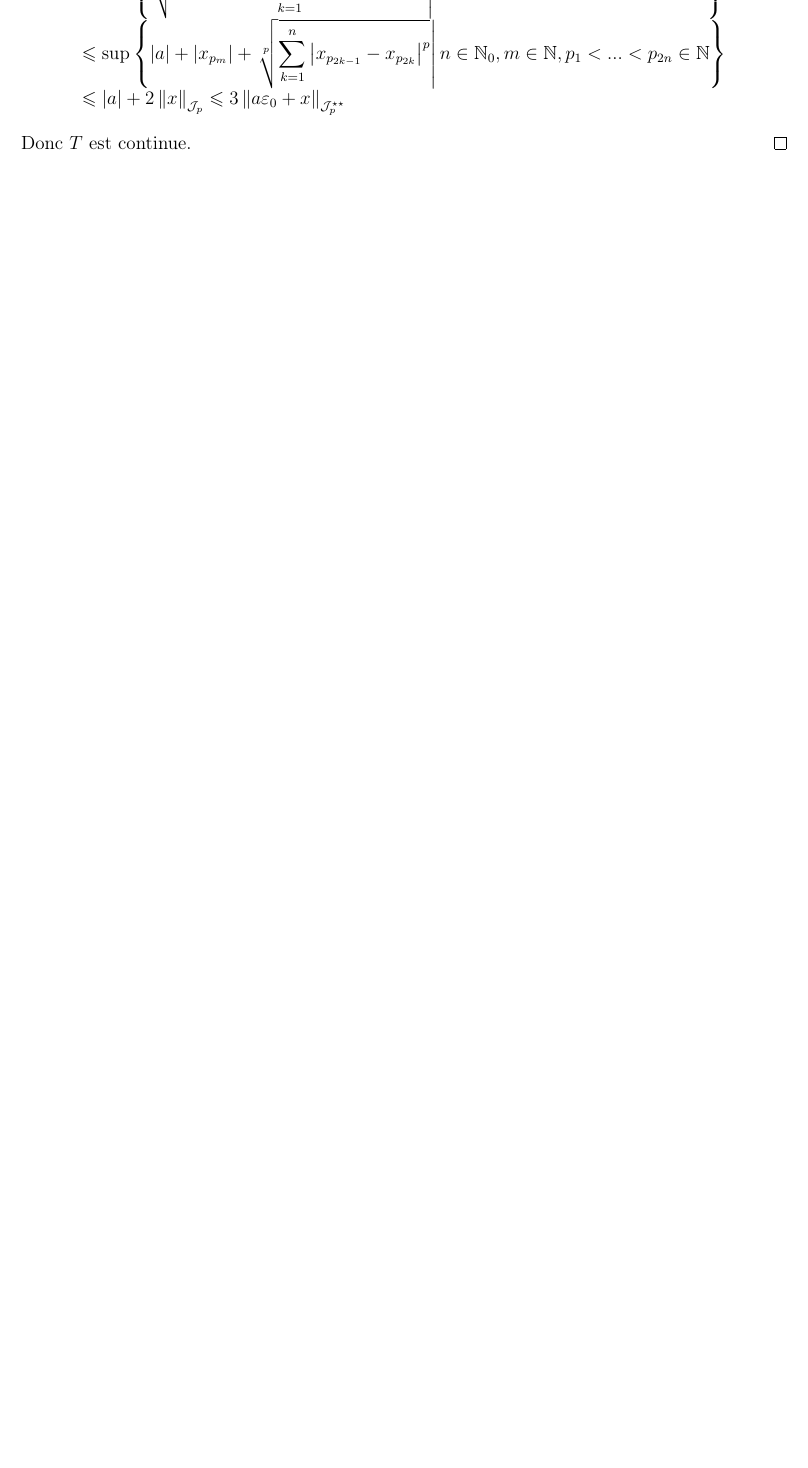
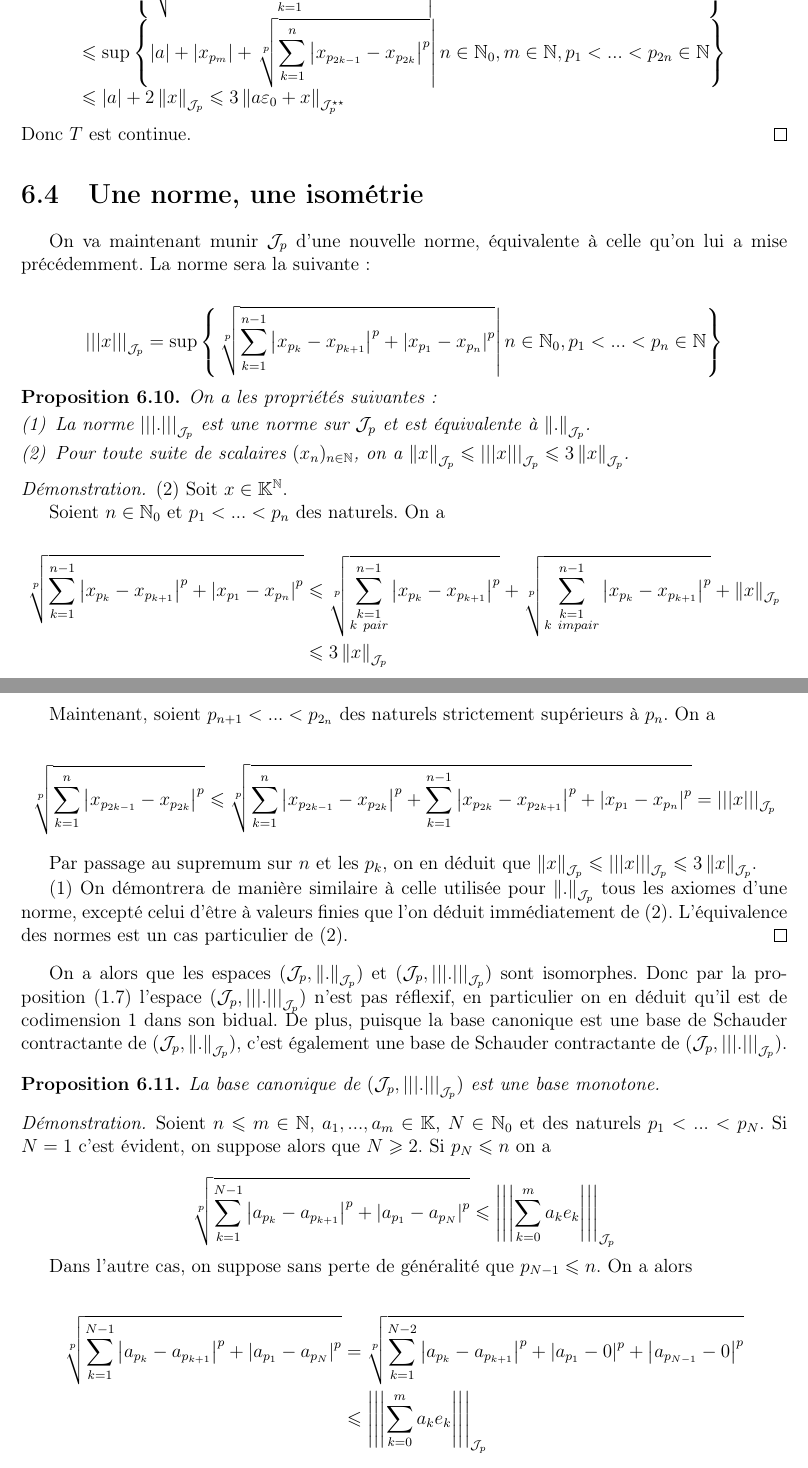
Before and after one commit to Spirou003/Memoire, a LaTeX document (memoire.tex, which reads james/iso.tex, preambule.tex): part of page 48 of 52 before the commit and two parts of pages 48 and 49 of 54 after it, the two joined at a grey line, cut so that both start at the same text, the shorter picture padded with empty space. Compiled offline with LaTeX, dvips and Ghostscript; the source files are stored in an older character set and shown here as Unicode.

Commit message:
Nouvelle norme rendant Jp isométrique à son bidual

```diff
--- /dev/null
+++ b/james/iso.tex
@@ -0,0 +1,78 @@
+\section{Une norme, une isométrie}
+
+On va maintenant munir $\James{p}$ d'une nouvelle norme, équivalente à celle qu'on lui a mise précédemment. La norme sera la suivante:
+
+\[
+\normeJamesI{p}{x}
+=
+\sup
+\left\{
+\left.
+\sqrt[p]{\sum_{k=1}^{n-1} \abs{x_{p_{k}}-x_{p_{k+1}}}^p + \abs{x_{p_1}-x_{p_n}}^p}
+\right|
+n\in\mathbb{N}_0, p_1<...<p_{n}\in\mathbb{N}
+\right\}
+\]
+
+\begin{Prop}\label{newnormeequiv}
+On a les propriétés suivantes:
+\begin{enumerate}[(1)]
+\item La norme $\normeJamesI{p}{.}$ est une norme sur $\James{p}$ et est équivalente à $\normeJames{p}{.}$.
+\item Pour toute suite de scalaires $(x_n)_{n\in\mathbb{N}}$, on a $\normeJames{p}{x}\leqslant\normeJamesI{p}{x}\leqslant 3\normeJames{p}{x}$.
+\end{enumerate}
+\end{Prop}
+\begin{proof}
+(2) Soit $x\in\mathbb{K}^\mathbb{N}$.
+
+Soient $n\in\mathbb{N}_0$ et $p_1<...<p_n$ des naturels. On a
+
+\begin{align*}
+\sqrt[p]{\sum_{k=1}^{n-1} \abs{x_{p_{k}}-x_{p_{k+1}}}^p + \abs{x_{p_1}-x_{p_n}}^p}
+&\leqslant
+\sqrt[p]{\sum_{\substack{k=1\\k~pair}}^{n-1} \abs{x_{p_{k}}-x_{p_{k+1}}}^p}
++ \sqrt[p]{\sum_{\substack{k=1\\k~impair}}^{n-1} \abs{x_{p_{k}}-x_{p_{k+1}}}^p}
++ \normeJames{p}{x}
+\\
+&\leqslant
+3 \normeJames{p}{x}
+\end{align*}
+
+Maintenant, soient $p_{n+1}<...<p_{2_n}$ des naturels strictement supérieurs à $p_n$. On a
+
+\[
+\sqrt[p]{\sum_{k=1}^n \abs{x_{p_{2k-1}}-x_{p_{2k}}}^p}
+\leqslant
+\sqrt[p]{\sum_{k=1}^n \abs{x_{p_{2k-1}}-x_{p_{2k}}}^p + \sum_{k=1}^{n-1} \abs{x_{p_{2k}}-x_{p_{2k+1}}}^p + \abs{x_{p_1}-x_{p_n}}^p}
+=
+\normeJamesI{p}{x}
+\]
+
+Par passage au supremum sur $n$ et les $p_k$, on en déduit que $\normeJames{p}{x}\leqslant\normeJamesI{p}{x}\leqslant 3\normeJames{p}{x}$.
+
+(1) On démontrera de manière similaire à celle utilisée pour $\normeJames{p}{.}$ tous les axiomes d'une norme, excepté celui d'être à valeurs finies que l'on déduit immédiatement de (2). L'équivalence des normes est un cas particulier de (2).
+\end{proof}
+
+On a alors que les espaces $(\James{p},\normeJames{p}{.})$ et $(\James{p},\normeJamesI{p}{.})$ sont isomorphes. Donc par la proposition (\ref{isoreflex}) l'espace $(\James{p},\normeJamesI{p}{.})$ n'est pas réflexif, en particulier on en déduit qu'il est de codimension 1 dans son bidual. De plus, puisque la base canonique est une base de Schauder contractante de $(\James{p},\normeJames{p}{.})$, c'est également une base de Schauder contractante de $(\James{p},\normeJamesI{p}{.})$.
+
+\begin{Prop}
+La base canonique de $(\James{p},\normeJamesI{p}{.})$ est une base monotone.
+\end{Prop}
+\begin{proof}
+Soient $n\leqslant m\in\mathbb{N}$, $a_1,...,a_m\in\mathbb{K}$, $N\in\mathbb{N}_0$ et des naturels $p_1<...<p_N$. Si $N=1$ c'est évident, on suppose alors que $N\geqslant 2$. Si $p_N\leqslant n$ on a
+
+\[
+\sqrt[p]{\sum_{k=1}^{N-1} \abs{a_{p_{k}}-a_{p_{k+1}}}^p + \abs{a_{p_1}-a_{p_N}}^p}
+\leqslant
+\normeJamesI{p}{\sum_{k=0}^m a_k e_k}
+\]
+
+Dans l'autre cas, on suppose sans perte de généralité que $p_{N-1}\leqslant n$. On a alors
+
+\begin{align*}
+\sqrt[p]{\sum_{k=1}^{N-1} \abs{a_{p_{k}}-a_{p_{k+1}}}^p + \abs{a_{p_1}-a_{p_N}}^p}
+&=
+\sqrt[p]{\sum_{k=1}^{N-2} \abs{a_{p_{k}}-a_{p_{k+1}}}^p + \abs{a_{p_1}-0}^p + \abs{a_{p_{N-1}}-0}^p}
+\\
+&\leqslant
+\normeJamesI{p}{\sum_{k=0}^m a_k e_k}
+\end{align*}
--- a/preambule.tex
+++ b/preambule.tex
@@ -48,6 +48,8 @@
 \newcommand{\James}[1]{\mathcal{J}_{#1}}
 \newcommand{\normeJames}[2]{\norme{#2}_{\James{p}}}
 \newcommand{\normeJamesB}[2]{\norme{#2}_{\James{p}\bidual}}
+\newcommand{\normeJamesI}[2]{\triplenorme{#2}_{\James{p}}}
+\newcommand{\normeJamesIB}[2]{\triplenorme{#2}_{\James{p}\bidual}}
 
 \newtheorem{Thm}{Théorème} [chapter]
 \newtheorem{Def}[Thm]{Définition}
```
Also changed, not shown: intro.tex (+1 -1 lines), james/banach.tex (+1 -1 lines), james/quasireflexif.tex (+1 -1 lines), james/schauder.tex (+2 -2 lines), jamesinc.tex (+2 -0 lines), james/iso.tex (89 more changed lines).
